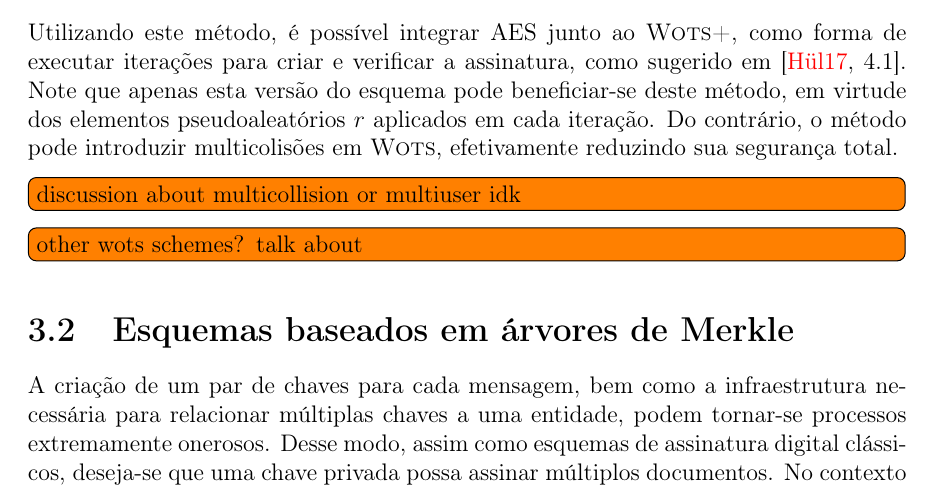
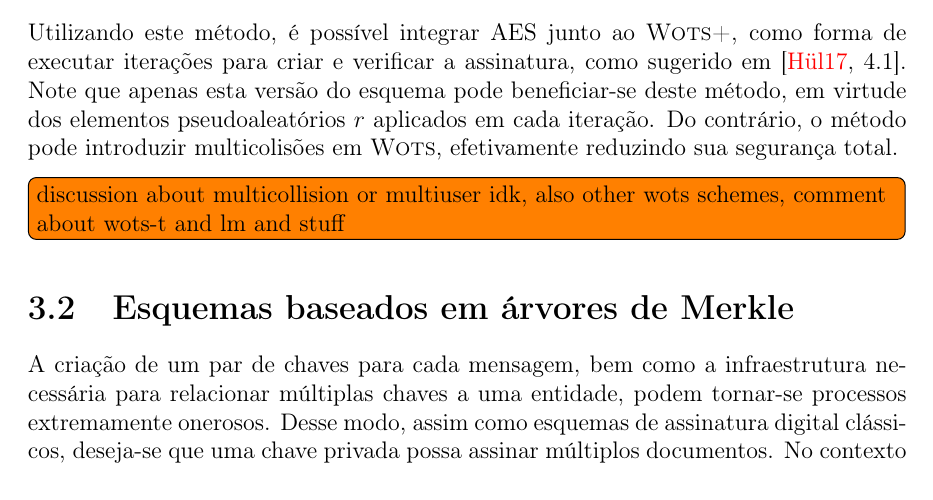
Before and after one commit to zambonin/bsc, a LaTeX document (bsc.tex): part of page 17 of 23, cut so that both start at the same text. Compiled offline with pdfLaTeX.

Commit message:
sharelatex: update bsc.tex from r9578 to r9587

```diff
--- a/bsc.tex
+++ b/bsc.tex
@@ -977,9 +977,8 @@ pode beneficiar-se deste método, em virtude dos elementos pseudoaleatórios $r$
 aplicados em cada iteração. Do contrário, o método pode introduzir
 multicolisões em \textsc{Wots}, efetivamente reduzindo sua segurança total.
 
-\todo[inline]{discussion about multicollision or multiuser idk}
-
-\todo[inline]{other wots schemes? talk about }
+\todo[inline]{discussion about multicollision or multiuser idk, also other wots
+schemes, comment about wots-t and lm and stuff}
 
 \section{Esquemas baseados em árvores de Merkle}
 
```
